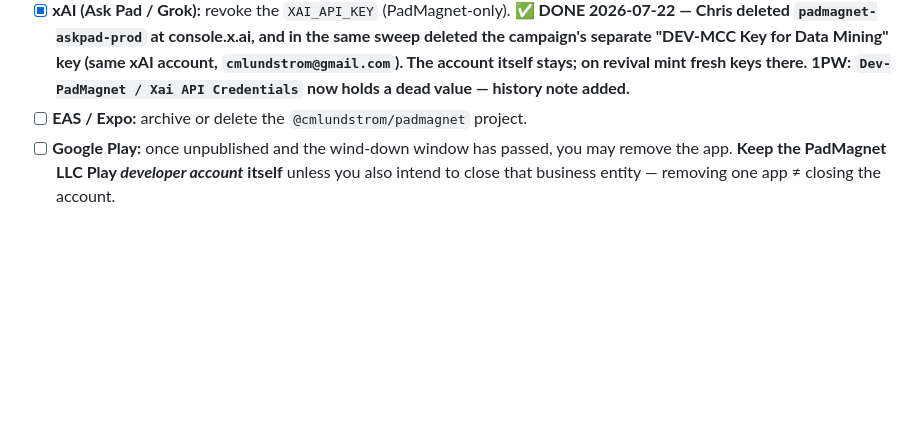
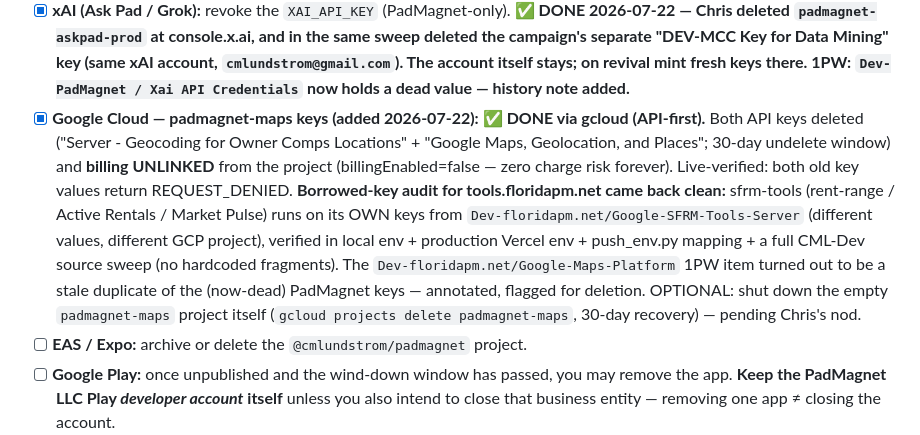
Before and after one commit to cmlundstrom/padmagnet, a Markdown page: docs/PADMAGNET_SHUTDOWN_RUNBOOK.md, the part around the change. Drawn GitHub-style; blank space fills up the shorter version.

Commit message:
Shutdown runbook: padmagnet-maps GCP keys deleted + billing unlinked 2026-07-22; tools borrowed-key audit clean
Co-Authored-By: Claude Fable 5 <noreply@anthropic.com>

```diff
--- a/docs/PADMAGNET_SHUTDOWN_RUNBOOK.md
+++ b/docs/PADMAGNET_SHUTDOWN_RUNBOOK.md
@@ -181,6 +181,18 @@ Order matters less here; each is independent. Export/screenshot anything you may
       campaign's separate "DEV-MCC Key for Data Mining" key (same xAI account,
       `cmlundstrom@gmail.com`). The account itself stays; on revival mint fresh keys there.
       1PW: `Dev-PadMagnet / Xai API Credentials` now holds a dead value — history note added.**
+- [x] **Google Cloud — padmagnet-maps keys (added 2026-07-22):** **✅ DONE via gcloud (API-first).**
+      Both API keys deleted ("Server - Geocoding for Owner Comps Locations" + "Google Maps,
+      Geolocation, and Places"; 30-day undelete window) and **billing UNLINKED** from the project
+      (billingEnabled=false — zero charge risk forever). Live-verified: both old key values return
+      REQUEST_DENIED. **Borrowed-key audit for tools.floridapm.net came back clean:** sfrm-tools
+      (rent-range / Active Rentals / Market Pulse) runs on its OWN keys from
+      `Dev-floridapm.net/Google-SFRM-Tools-Server` (different values, different GCP project),
+      verified in local env + production Vercel env + push_env.py mapping + a full CML-Dev source
+      sweep (no hardcoded fragments). The `Dev-floridapm.net/Google-Maps-Platform` 1PW item turned
+      out to be a stale duplicate of the (now-dead) PadMagnet keys — annotated, flagged for
+      deletion. OPTIONAL: shut down the empty `padmagnet-maps` project itself (`gcloud projects
+      delete padmagnet-maps`, 30-day recovery) — pending Chris's nod.
 - [ ] **EAS / Expo:** archive or delete the `@cmlundstrom/padmagnet` project.
 - [ ] **Google Play:** once unpublished and the wind-down window has passed, you may remove the
       app. **Keep the PadMagnet LLC Play *developer account* itself** unless you also intend to
```
